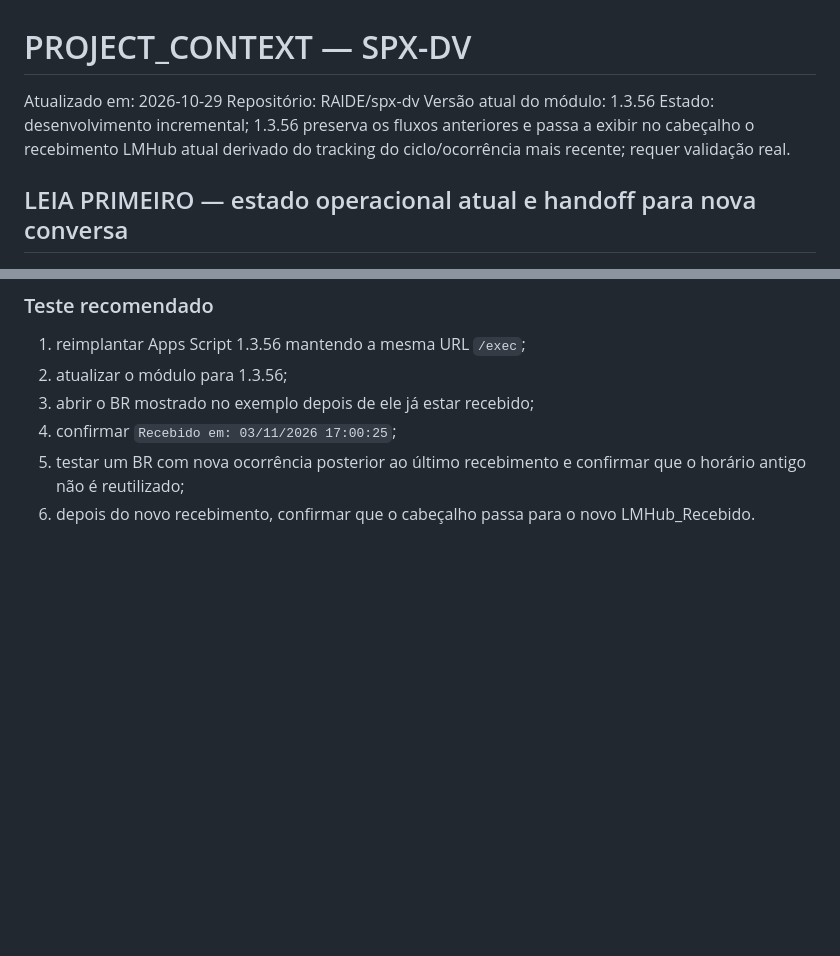
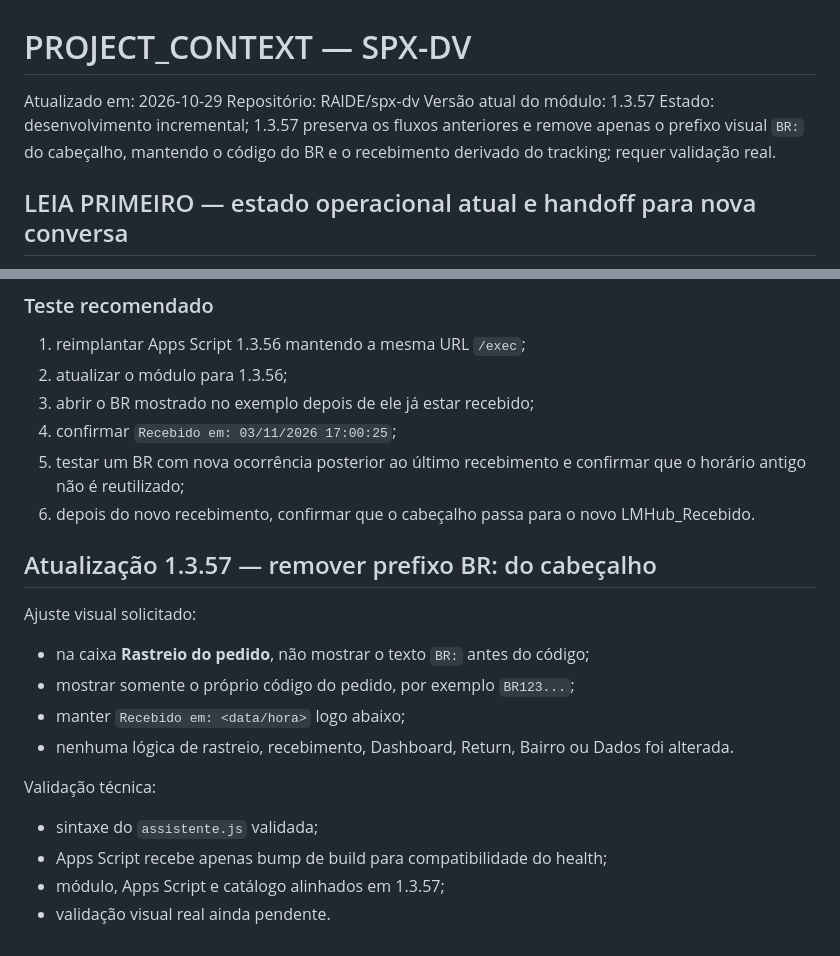
Before and after one commit to RAlDE/spx-dv, a Markdown page: PROJECT_CONTEXT.md, 2 parts joined by grey strips. Drawn GitHub-style; blank space fills up the shorter version.

Commit message:
Documentar cabeçalho sem prefixo BR v1.3.57

```diff
--- a/PROJECT_CONTEXT.md
+++ b/PROJECT_CONTEXT.md
@@ -2,8 +2,8 @@
 
 Atualizado em: 2026-10-29
 Repositório: RAlDE/spx-dv
-Versão atual do módulo: 1.3.56
-Estado: desenvolvimento incremental; 1.3.56 preserva os fluxos anteriores e passa a exibir no cabeçalho o recebimento LMHub atual derivado do tracking do ciclo/ocorrência mais recente; requer validação real.
+Versão atual do módulo: 1.3.57
+Estado: desenvolvimento incremental; 1.3.57 preserva os fluxos anteriores e remove apenas o prefixo visual `BR:` do cabeçalho, mantendo o código do BR e o recebimento derivado do tracking; requer validação real.
 
 ## LEIA PRIMEIRO — estado operacional atual e handoff para nova conversa
 
@@ -2266,3 +2266,17 @@ Importante:
 4. confirmar `Recebido em: 03/11/2026 17:00:25`;
 5. testar um BR com nova ocorrência posterior ao último recebimento e confirmar que o horário antigo não é reutilizado;
 6. depois do novo recebimento, confirmar que o cabeçalho passa para o novo LMHub_Recebido.
+
+
+## Atualização 1.3.57 — remover prefixo BR: do cabeçalho
+Ajuste visual solicitado:
+- na caixa **Rastreio do pedido**, não mostrar o texto `BR:` antes do código;
+- mostrar somente o próprio código do pedido, por exemplo `BR123...`;
+- manter `Recebido em: <data/hora>` logo abaixo;
+- nenhuma lógica de rastreio, recebimento, Dashboard, Return, Bairro ou Dados foi alterada.
+
+Validação técnica:
+- sintaxe do `assistente.js` validada;
+- Apps Script recebe apenas bump de build para compatibilidade do health;
+- módulo, Apps Script e catálogo alinhados em 1.3.57;
+- validação visual real ainda pendente.
```
